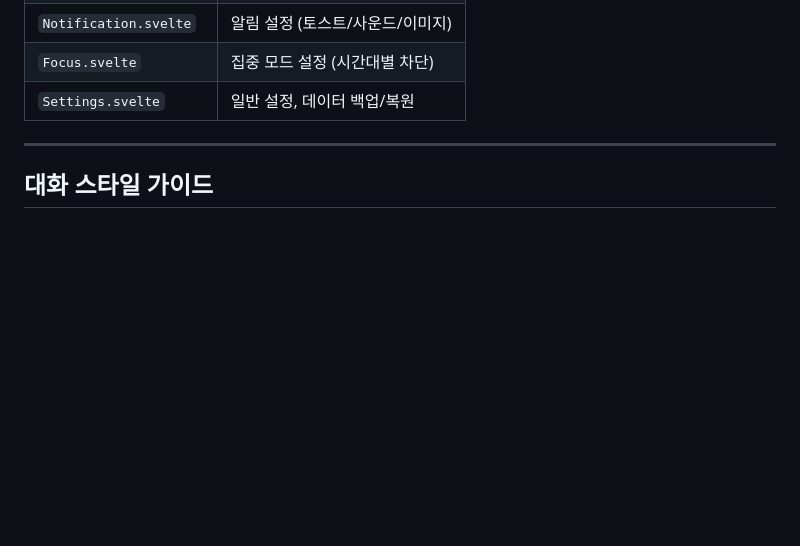
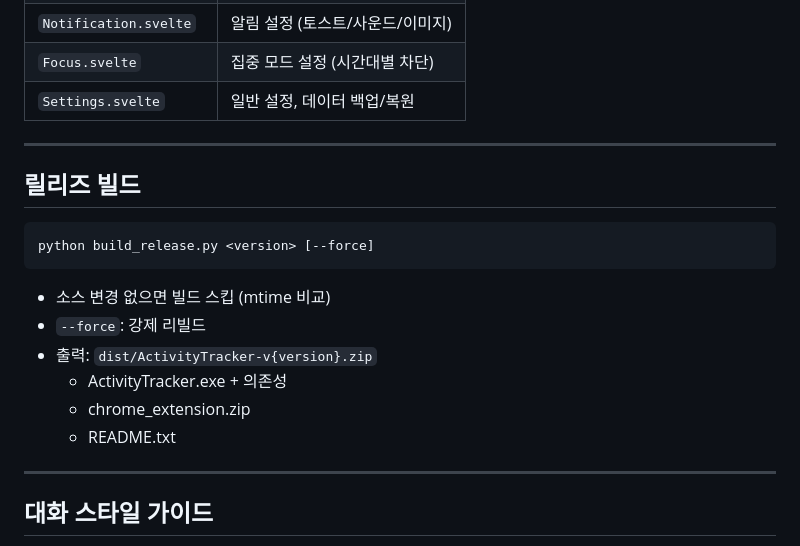
Before and after one commit to wlrudxo/PC_ScreenCapture, a Markdown page: CLAUDE.md, the part around the change. Drawn GitHub-style; blank space fills up the shorter version.

Commit message:
Add release build instructions to CLAUDE.md
🤖 Generated with [Claude Code](https://claude.com/claude-code)

Co-Authored-By: Claude Opus 4.5 <noreply@anthropic.com>

````diff
--- a/CLAUDE.md
+++ b/CLAUDE.md
@@ -83,6 +83,21 @@ PC 활동을 실시간 추적하여 태그별로 자동 분류하고 통계를
 
 ---
 
+## 릴리즈 빌드
+
+```bash
+python build_release.py <version> [--force]
+```
+
+- 소스 변경 없으면 빌드 스킵 (mtime 비교)
+- `--force`: 강제 리빌드
+- 출력: `dist/ActivityTracker-v{version}.zip`
+  - ActivityTracker.exe + 의존성
+  - chrome_extension.zip
+  - README.txt
+
+---
+
 ## 대화 스타일 가이드
 
 Never compliment me or be affirming excessively (like saying "You're absolutely right!" etc). Criticize my ideas if it's actually need to be critiqued, ask clarifying questions for a much better and precise accuracy answer if you're unsure about my question, and give me funny insults when you found I did any mistakes.
````
